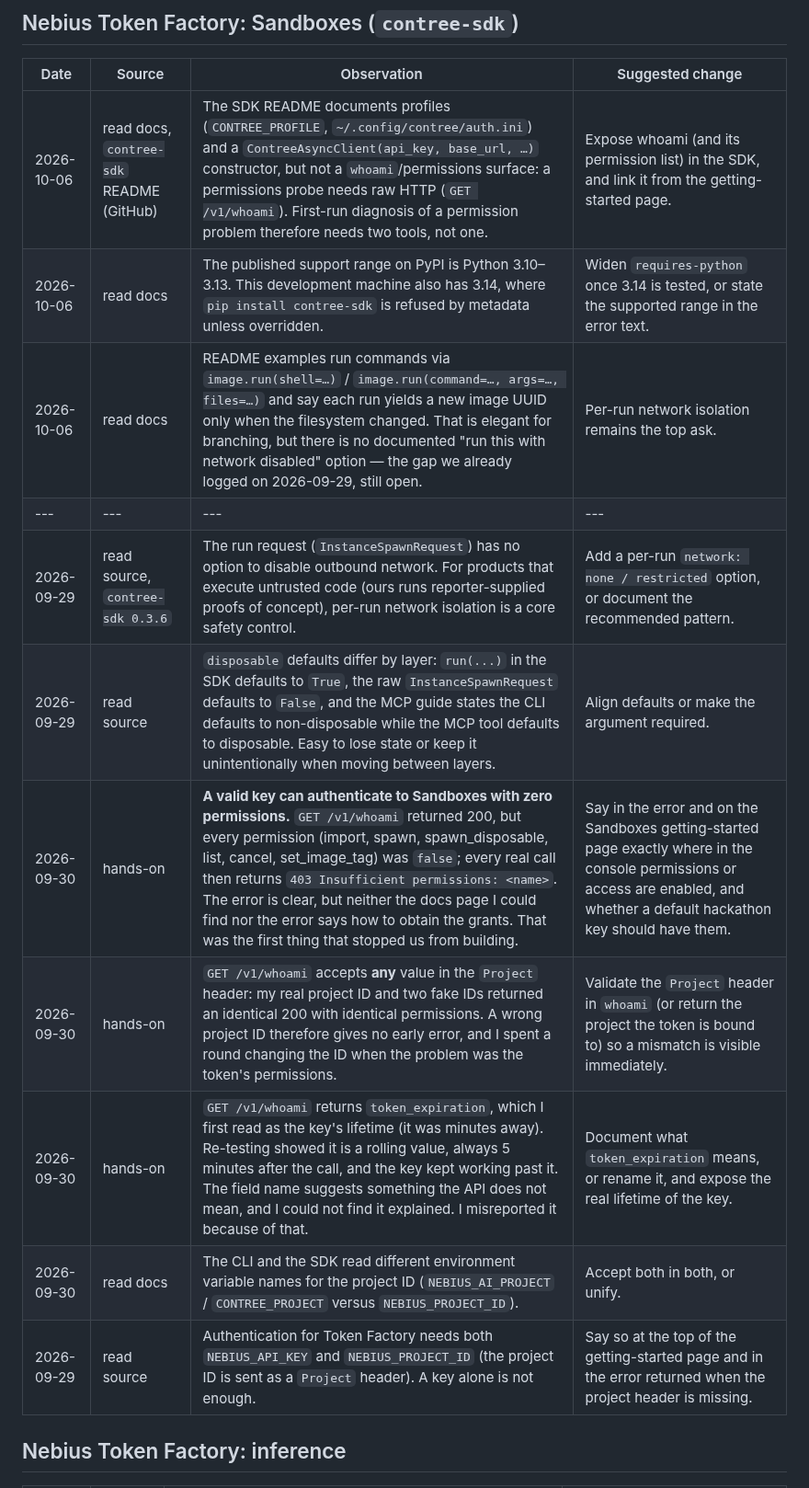
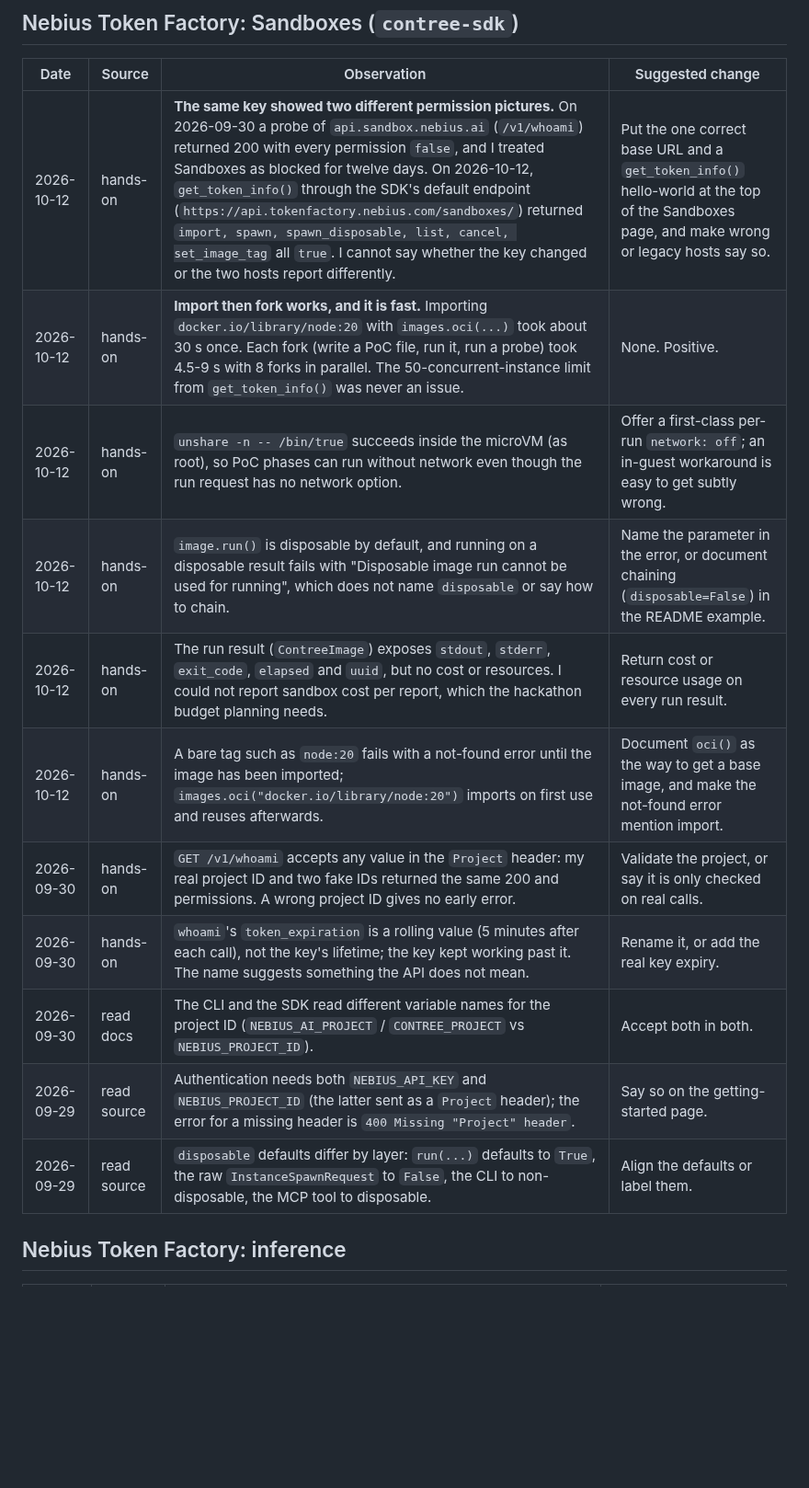
Before and after one commit to zalkabsi/Mimi, a Markdown page: docs/feedback-log.md, the part around one of its changes. Shown at 92% size. Rendered like a GitHub page; blank space fills up the shorter version.

```diff
--- a/docs/feedback-log.md
+++ b/docs/feedback-log.md
@@ -8,17 +16,17 @@ Rules for this file: log an entry when something happens, with the date. Name th
 
 | Date | Source | Observation | Suggested change |
 |---|---|---|---|
-| 2026-10-06 | read docs, `contree-sdk` README (GitHub) | The SDK README documents profiles (`CONTREE_PROFILE`, `~/.config/contree/auth.ini`) and a `ContreeAsyncClient(api_key, base_url, …)` constructor, but not a `whoami`/permissions surface: a permissions probe needs raw HTTP (`GET /v1/whoami`). First-run diagnosis of a permission problem therefore needs two tools, not one. | Expose whoami (and its permission list) in the SDK, and link it from the getting-started page. |
-| 2026-10-06 | read docs | The published support range on PyPI is Python 3.10–3.13. This development machine also has 3.14, where `pip install contree-sdk` is refused by metadata unless overridden. | Widen `requires-python` once 3.14 is tested, or state the supported range in the error text. |
-| 2026-10-06 | read docs | README examples run commands via `image.run(shell=…)` / `image.run(command=…, args=…, files=…)` and say each run yields a new image UUID only when the filesystem changed. That is elegant for branching, but there is no documented "run this with network disabled" option — the gap we already logged on 2026-09-29, still open. | Per-run network isolation remains the top ask. |
-|---|---|---|---|
-| 2026-09-29 | read source, `contree-sdk 0.3.6` | The run request (`InstanceSpawnRequest`) has no option to disable outbound network. For products that execute untrusted code (ours runs reporter-supplied proofs of concept), per-run network isolation is a core safety control. | Add a per-run `network: none / restricted` option, or document the recommended pattern. |
-| 2026-09-29 | read source | `disposable` defaults differ by layer: `run(...)` in the SDK defaults to `True`, the raw `InstanceSpawnRequest` defaults to `False`, and the MCP guide states the CLI defaults to non-disposable while the MCP tool defaults to disposable. Easy to lose state or keep it unintentionally when moving between layers. | Align defaults or make the argument required. |
-| 2026-09-30 | hands-on | **A valid key can authenticate to Sandboxes with zero permissions.** `GET /v1/whoami` returned 200, but every permission (import, spawn, spawn_disposable, list, cancel, set_image_tag) was `false`; every real call then returns `403 Insufficient permissions: <name>`. The error is clear, but neither the docs page I could find nor the error says how to obtain the grants. That was the first thing that stopped us from building. | Say in the error and on the Sandboxes getting-started page exactly where in the console permissions or access are enabled, and whether a default hackathon key should have them. |
-| 2026-09-30 | hands-on | `GET /v1/whoami` accepts **any** value in the `Project` header: my real project ID and two fake IDs returned an identical 200 with identical permissions. A wrong project ID therefore gives no early error, and I spent a round changing the ID when the problem was the token's permissions. | Validate the `Project` header in `whoami` (or return the project the token is bound to) so a mismatch is visible immediately. |
-| 2026-09-30 | hands-on | `GET /v1/whoami` returns `token_expiration`, which I first read as the key's lifetime (it was minutes away). Re-testing showed it is a rolling value, always 5 minutes after the call, and the key kept working past it. The field name suggests something the API does not mean, and I could not find it explained. I misreported it because of that. | Document what `token_expiration` means, or rename it, and expose the real lifetime of the key. |
-| 2026-09-30 | read docs | The CLI and the SDK read different environment variable names for the project ID (`NEBIUS_AI_PROJECT` / `CONTREE_PROJECT` versus `NEBIUS_PROJECT_ID`). | Accept both in both, or unify. |
-| 2026-09-29 | read source | Authentication for Token Factory needs both `NEBIUS_API_KEY` and `NEBIUS_PROJECT_ID` (the project ID is sent as a `Project` header). A key alone is not enough. | Say so at the top of the getting-started page and in the error returned when the project header is missing. |
+| 2026-10-12 | hands-on | **The same key showed two different permission pictures.** On 2026-09-30 a probe of `api.sandbox.nebius.ai` (`/v1/whoami`) returned 200 with every permission `false`, and I treated Sandboxes as blocked for twelve days. On 2026-10-12, `get_token_info()` through the SDK's default endpoint (`https://api.tokenfactory.nebius.com/sandboxes/`) returned `import, spawn, spawn_disposable, list, cancel, set_image_tag` all `true`. I cannot say whether the key changed or the two hosts report differently. | Put the one correct base URL and a `get_token_info()` hello-world at the top of the Sandboxes page, and make wrong or legacy hosts say so. |
+| 2026-10-12 | hands-on | **Import then fork works, and it is fast.** Importing `docker.io/library/node:20` with `images.oci(...)` took about 30 s once. Each fork (write a PoC file, run it, run a probe) took 4.5-9 s with 8 forks in parallel. The 50-concurrent-instance limit from `get_token_info()` was never an issue. | None. Positive. |
+| 2026-10-12 | hands-on | `unshare -n -- /bin/true` succeeds inside the microVM (as root), so PoC phases can run without network even though the run request has no network option. | Offer a first-class per-run `network: off`; an in-guest workaround is easy to get subtly wrong. |
+| 2026-10-12 | hands-on | `image.run()` is disposable by default, and running on a disposable result fails with "Disposable image run cannot be used for running", which does not name `disposable` or say how to chain. | Name the parameter in the error, or document chaining (`disposable=False`) in the README example. |
+| 2026-10-12 | hands-on | The run result (`ContreeImage`) exposes `stdout`, `stderr`, `exit_code`, `elapsed` and `uuid`, but no cost or resources. I could not report sandbox cost per report, which the hackathon budget planning needs. | Return cost or resource usage on every run result. |
+| 2026-10-12 | hands-on | A bare tag such as `node:20` fails with a not-found error until the image has been imported; `images.oci("docker.io/library/node:20")` imports on first use and reuses afterwards. | Document `oci()` as the way to get a base image, and make the not-found error mention import. |
+| 2026-09-30 | hands-on | `GET /v1/whoami` accepts any value in the `Project` header: my real project ID and two fake IDs returned the same 200 and permissions. A wrong project ID gives no early error. | Validate the project, or say it is only checked on real calls. |
+| 2026-09-30 | hands-on | `whoami`'s `token_expiration` is a rolling value (5 minutes after each call), not the key's lifetime; the key kept working past it. The name suggests something the API does not mean. | Rename it, or add the real key expiry. |
+| 2026-09-30 | read docs | The CLI and the SDK read different variable names for the project ID (`NEBIUS_AI_PROJECT` / `CONTREE_PROJECT` vs `NEBIUS_PROJECT_ID`). | Accept both in both. |
+| 2026-09-29 | read source | Authentication needs both `NEBIUS_API_KEY` and `NEBIUS_PROJECT_ID` (the latter sent as a `Project` header); the error for a missing header is `400 Missing "Project" header`. | Say so on the getting-started page. |
+| 2026-09-29 | read source | `disposable` defaults differ by layer: `run(...)` defaults to `True`, the raw `InstanceSpawnRequest` to `False`, the CLI to non-disposable, the MCP tool to disposable. | Align the defaults or label them. |
 
 ## Nebius Token Factory: inference
 
```
Also changed, not shown: other parts of docs/feedback-log.md (+37 -32 lines), README.md (+18 -1 lines), docs/submission/devpost-draft.md (deleted, +0 -38 lines), docs/submission/devpost.md (added, +72 -0 lines), docs/img/dossier-verdict.png (added), docs/img/inbox.png (added), 1 other file.
